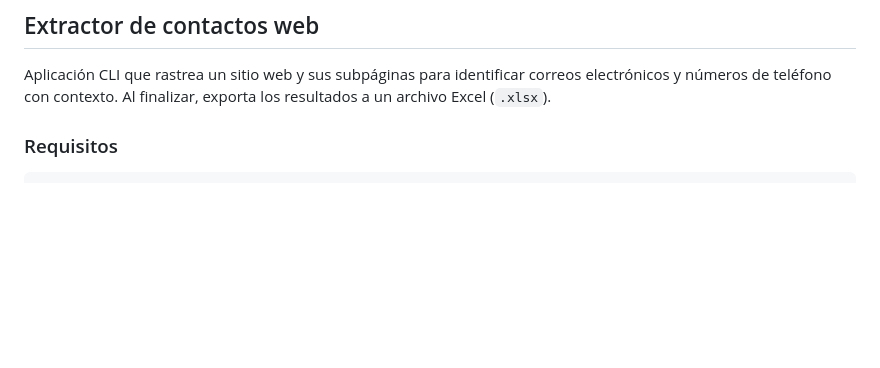
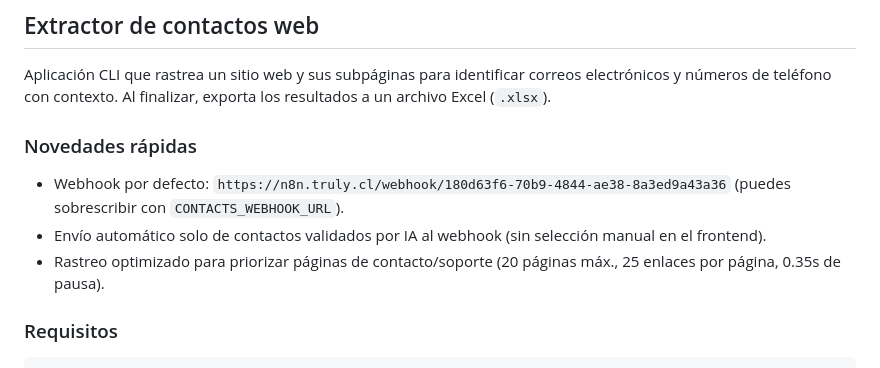
Before and after one commit to stivenrosales/Web-Scraping-de-Contactos-Kokolinks, a Markdown page: README.md, the part around the change. Drawn GitHub-style; blank space fills up the shorter version.

Commit message:
Document new webhook and auto-send behavior

```diff
--- a/README.md
+++ b/README.md
@@ -1,6 +1,12 @@
 ## Extractor de contactos web
 
 Aplicación CLI que rastrea un sitio web y sus subpáginas para identificar correos electrónicos y números de teléfono con contexto. Al finalizar, exporta los resultados a un archivo Excel (`.xlsx`).
+
+### Novedades rápidas
+
+- Webhook por defecto: `https://n8n.truly.cl/webhook/180d63f6-70b9-4844-ae38-8a3ed9a43a36` (puedes sobrescribir con `CONTACTS_WEBHOOK_URL`).
+- Envío automático solo de contactos validados por IA al webhook (sin selección manual en el frontend).
+- Rastreo optimizado para priorizar páginas de contacto/soporte (20 páginas máx., 25 enlaces por página, 0.35s de pausa).
 
 ### Requisitos
 
```
